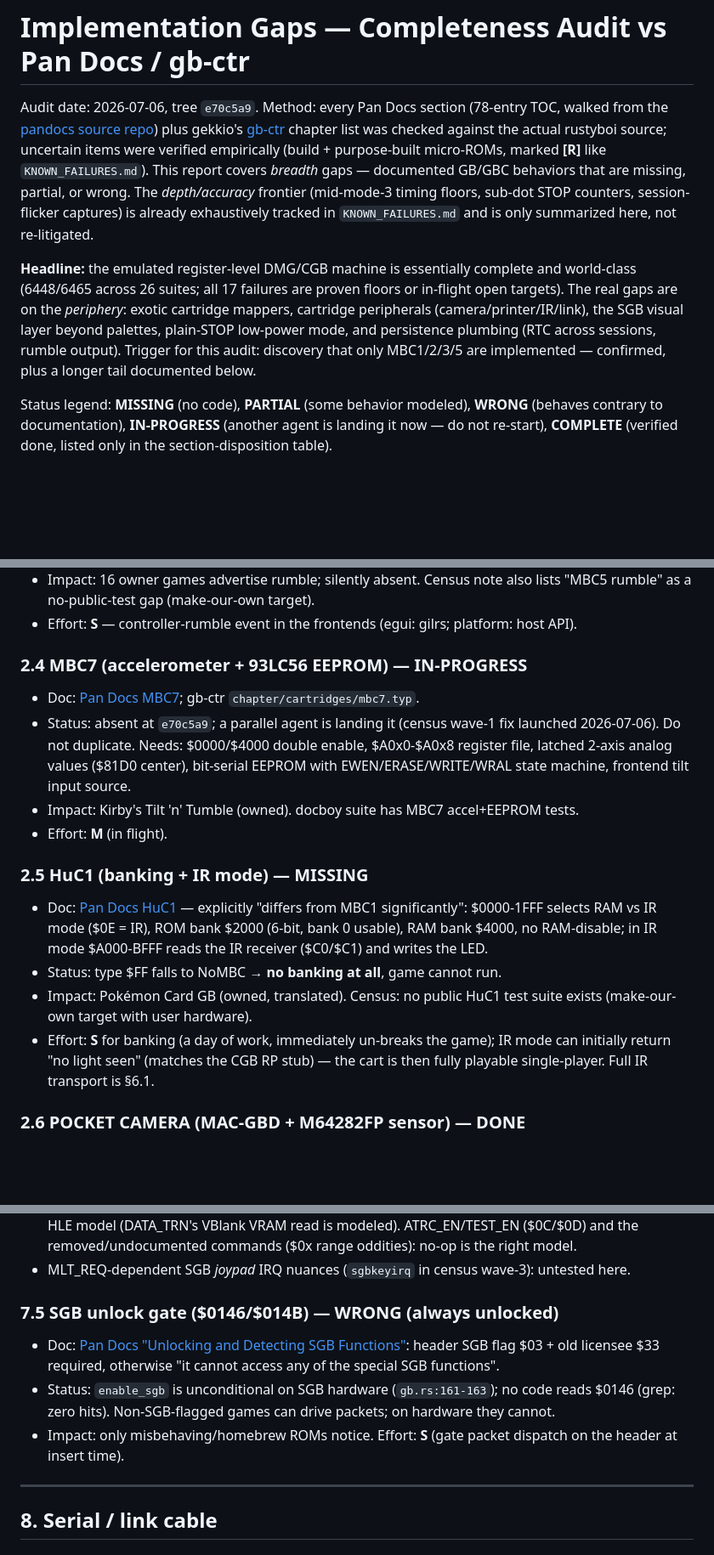
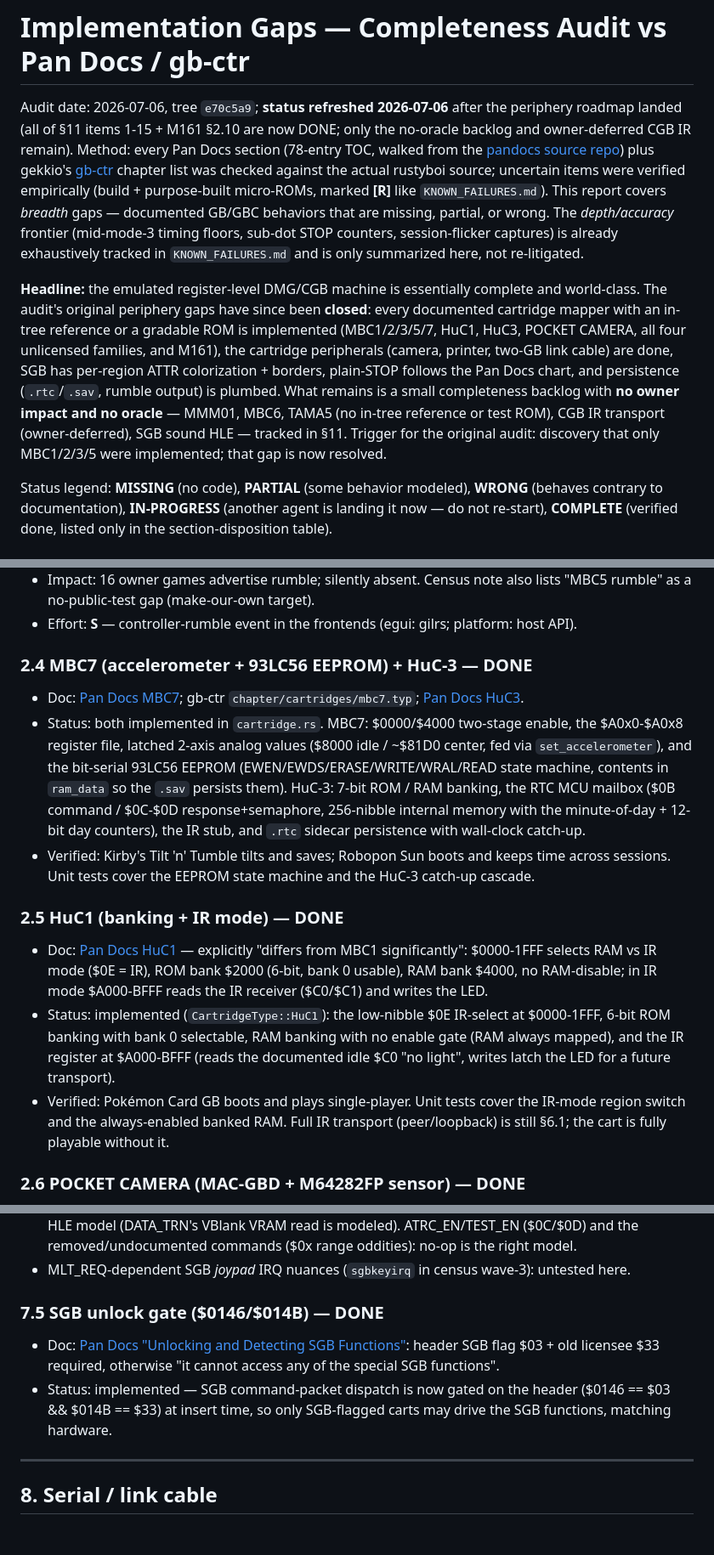
Before and after one commit to USA-RedDragon/rustyboi, a Markdown page: docs/IMPLEMENTATION_GAPS.md, 3 parts joined by grey strips. Shown at 85% size. GitHub-like rendering; blank space fills up the shorter version.

```diff
--- a/docs/IMPLEMENTATION_GAPS.md
+++ b/docs/IMPLEMENTATION_GAPS.md
@@ -1,6 +1,9 @@
 # Implementation Gaps — Completeness Audit vs Pan Docs / gb-ctr
 
-Audit date: 2026-07-06, tree `e70c5a9`. Method: every Pan Docs section (78-entry
+Audit date: 2026-07-06, tree `e70c5a9`; **status refreshed 2026-07-06** after
+the periphery roadmap landed (all of §11 items 1-15 + M161 §2.10 are now DONE;
+only the no-oracle backlog and owner-deferred CGB IR remain). Method: every Pan
+Docs section (78-entry
 TOC, walked from the [pandocs source repo](https://github.com/gbdev/pandocs))
 plus gekkio's [gb-ctr](https://gekkio.fi/files/gb-ctr/gb-ctr.pdf) chapter list
 was checked against the actual rustyboi source; uncertain items were verified
@@ -12,13 +15,17 @@ already exhaustively tracked in `KNOWN_FAILURES.md` and is only summarized
 here, not re-litigated.
 
 **Headline:** the emulated register-level DMG/CGB machine is essentially
-complete and world-class (6448/6465 across 26 suites; all 17 failures are
-proven floors or in-flight open targets). The real gaps are on the *periphery*:
-exotic cartridge mappers, cartridge peripherals (camera/printer/IR/link),
-the SGB visual layer beyond palettes, plain-STOP low-power mode, and
-persistence plumbing (RTC across sessions, rumble output). Trigger for this
-audit: discovery that only MBC1/2/3/5 are implemented — confirmed, plus a
-longer tail documented below.
+complete and world-class. The audit's original periphery gaps have since been
+**closed**: every documented cartridge mapper with an in-tree reference or a
+gradable ROM is implemented (MBC1/2/3/5/7, HuC1, HuC3, POCKET CAMERA, all four
+unlicensed families, and M161), the cartridge peripherals (camera, printer,
+two-GB link cable) are done, SGB has per-region ATTR colorization + borders,
+plain-STOP follows the Pan Docs chart, and persistence (`.rtc`/`.sav`, rumble
+output) is plumbed. What remains is a small completeness backlog with **no
+owner impact and no oracle** — MMM01, MBC6, TAMA5 (no in-tree reference or test
+ROM), CGB IR transport (owner-deferred), SGB sound HLE — tracked in §11. Trigger
+for the original audit: discovery that only MBC1/2/3/5 were implemented; that
+gap is now resolved.
 
 Status legend: **MISSING** (no code), **PARTIAL** (some behavior modeled),
 **WRONG** (behaves contrary to documentation), **IN-PROGRESS** (another agent
@@ -159,29 +166,33 @@ no external RAM (`cartridge.rs:1263` read arm `_ => 0xFF`, `:1430` write arm
 - Effort: **S** — controller-rumble event in the frontends (egui: gilrs;
   platform: host API).
 
-### 2.4 MBC7 (accelerometer + 93LC56 EEPROM) — IN-PROGRESS
+### 2.4 MBC7 (accelerometer + 93LC56 EEPROM) + HuC-3 — DONE
 - Doc: [Pan Docs MBC7](https://gbdev.io/pandocs/MBC7.html); gb-ctr
-  `chapter/cartridges/mbc7.typ`.
-- Status: absent at `e70c5a9`; a parallel agent is landing it (census wave-1
-  fix launched 2026-07-06). Do not duplicate. Needs: $0000/$4000 double
-  enable, $A0x0-$A0x8 register file, latched 2-axis analog values
-  ($81D0 center), bit-serial EEPROM with EWEN/ERASE/WRITE/WRAL state machine,
-  frontend tilt input source.
-- Impact: Kirby's Tilt 'n' Tumble (owned). docboy suite has MBC7
-  accel+EEPROM tests.
-- Effort: **M** (in flight).
+  `chapter/cartridges/mbc7.typ`; [Pan Docs HuC3](https://gbdev.io/pandocs/HuC3.html).
+- Status: both implemented in `cartridge.rs`. MBC7: $0000/$4000 two-stage
+  enable, the $A0x0-$A0x8 register file, latched 2-axis analog values
+  ($8000 idle / ~$81D0 center, fed via `set_accelerometer`), and the
+  bit-serial 93LC56 EEPROM (EWEN/EWDS/ERASE/WRITE/WRAL/READ state machine,
+  contents in `ram_data` so the `.sav` persists them). HuC-3: 7-bit ROM /
+  RAM banking, the RTC MCU mailbox ($0B command / $0C-$0D response+semaphore,
+  256-nibble internal memory with the minute-of-day + 12-bit day counters),
+  the IR stub, and `.rtc` sidecar persistence with wall-clock catch-up.
+- Verified: Kirby's Tilt 'n' Tumble tilts and saves; Robopon Sun boots and
+  keeps time across sessions. Unit tests cover the EEPROM state machine and
+  the HuC-3 catch-up cascade.
 
-### 2.5 HuC1 (banking + IR mode) — MISSING
+### 2.5 HuC1 (banking + IR mode) — DONE
 - Doc: [Pan Docs HuC1](https://gbdev.io/pandocs/HuC1.html) — explicitly "differs
   from MBC1 significantly": $0000-1FFF selects RAM vs IR mode ($0E = IR),
   ROM bank $2000 (6-bit, bank 0 usable), RAM bank $4000, no RAM-disable;
   in IR mode $A000-BFFF reads the IR receiver ($C0/$C1) and writes the LED.
-- Status: type $FF falls to NoMBC → **no banking at all**, game cannot run.
-- Impact: Pokémon Card GB (owned, translated). Census: no public HuC1 test
-  suite exists (make-our-own target with user hardware).
-- Effort: **S** for banking (a day of work, immediately un-breaks the game);
-  IR mode can initially return "no light seen" (matches the CGB RP stub) — the
-  cart is then fully playable single-player. Full IR transport is §6.1.
+- Status: implemented (`CartridgeType::HuC1`): the low-nibble $0E IR-select at
+  $0000-1FFF, 6-bit ROM banking with bank 0 selectable, RAM banking with no
+  enable gate (RAM always mapped), and the IR register at $A000-BFFF (reads the
+  documented idle $C0 "no light", writes latch the LED for a future transport).
+- Verified: Pokémon Card GB boots and plays single-player. Unit tests cover the
+  IR-mode region switch and the always-enabled banked RAM. Full IR transport
+  (peer/loopback) is still §6.1; the cart is fully playable without it.
 
 ### 2.6 POCKET CAMERA (MAC-GBD + M64282FP sensor) — DONE
 - Doc: [Pan Docs Game Boy Camera](https://gbdev.io/pandocs/Gameboy_Camera.html)
@@ -499,15 +534,13 @@ states incl. the header-popcount-dependent boot DIV: COMPLETE (`gb.rs:443-448`).
 - MLT_REQ-dependent SGB *joypad* IRQ nuances (`sgbkeyirq` in census wave-3):
   untested here.
 
-### 7.5 SGB unlock gate ($0146/$014B) — WRONG (always unlocked)
+### 7.5 SGB unlock gate ($0146/$014B) — DONE
 - Doc: [Pan Docs "Unlocking and Detecting SGB Functions"](https://gbdev.io/pandocs/SGB_Unlocking.html):
   header SGB flag $03 + old licensee $33 required, otherwise "it cannot access
   any of the special SGB functions".
-- Status: `enable_sgb` is unconditional on SGB hardware (`gb.rs:161-163`);
-  no code reads $0146 (grep: zero hits). Non-SGB-flagged games can drive
-  packets; on hardware they cannot.
-- Impact: only misbehaving/homebrew ROMs notice. Effort: **S** (gate packet
-  dispatch on the header at insert time).
+- Status: implemented — SGB command-packet dispatch is now gated on the header
+  ($0146 == $03 && $014B == $33) at insert time, so only SGB-flagged carts may
+  drive the SGB functions, matching hardware.
 
 ---
 
```
Also changed, not shown: other parts of docs/IMPLEMENTATION_GAPS.md (+87 -49 lines).
